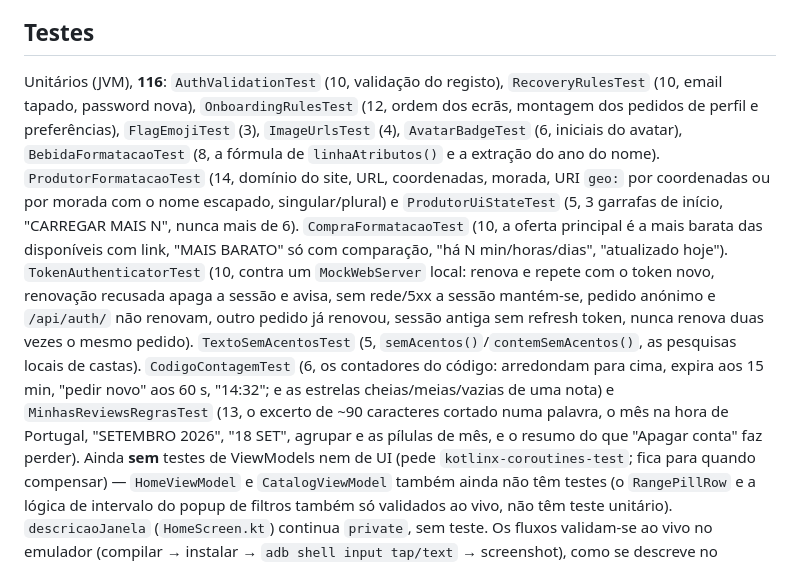
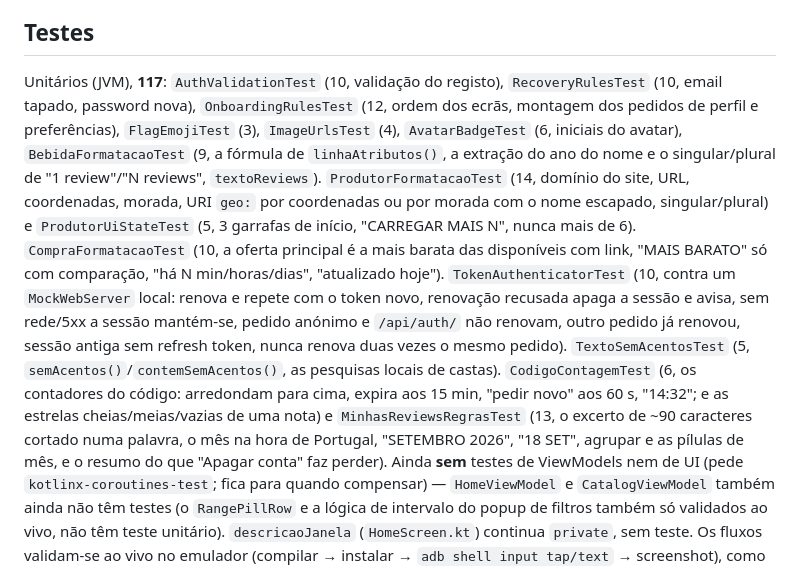
Before and after one commit to krugidev/AquaVitae, a Markdown page: android/README.md, the part around the change. Drawn GitHub-style.

```diff
--- a/android/README.md
+++ b/android/README.md
@@ -211,9 +211,9 @@ código como esqueleto morto, por limpar numa fatia futura.
 
 ## Testes
 
-Unitários (JVM), **116**: `AuthValidationTest` (10, validação do registo), `RecoveryRulesTest` (10, email tapado, password nova),
+Unitários (JVM), **117**: `AuthValidationTest` (10, validação do registo), `RecoveryRulesTest` (10, email tapado, password nova),
 `OnboardingRulesTest` (12, ordem dos ecrãs, montagem dos pedidos de perfil e preferências), `FlagEmojiTest` (3), `ImageUrlsTest` (4),
-`AvatarBadgeTest` (6, iniciais do avatar), `BebidaFormatacaoTest` (8, a fórmula de `linhaAtributos()` e a extração do ano do nome). `ProdutorFormatacaoTest` (14, domínio do site, URL, coordenadas, morada, URI `geo:` por coordenadas ou por morada com o nome escapado, singular/plural) e `ProdutorUiStateTest` (5, 3 garrafas de início, "CARREGAR MAIS N", nunca mais de 6). `CompraFormatacaoTest` (10, a oferta principal é a mais barata das disponíveis com link, "MAIS BARATO" só com comparação, "há N min/horas/dias", "atualizado hoje"). `TokenAuthenticatorTest` (10, contra um `MockWebServer` local: renova e repete com o token novo, renovação recusada apaga a sessão e avisa, sem rede/5xx a sessão mantém-se, pedido anónimo e `/api/auth/` não renovam, outro pedido já renovou, sessão antiga sem refresh token, nunca renova duas vezes o mesmo pedido). `TextoSemAcentosTest` (5, `semAcentos()`/`contemSemAcentos()`, as pesquisas locais de castas). `CodigoContagemTest` (6, os contadores do código: arredondam para cima, expira aos 15 min, "pedir novo" aos 60 s, "14:32"; e as estrelas cheias/meias/vazias de uma nota) e `MinhasReviewsRegrasTest` (13, o excerto de ~90 caracteres cortado numa palavra, o mês na hora de Portugal, "SETEMBRO 2026", "18 SET", agrupar e as pílulas de mês, e o resumo do que "Apagar conta" faz perder).
+`AvatarBadgeTest` (6, iniciais do avatar), `BebidaFormatacaoTest` (9, a fórmula de `linhaAtributos()`, a extração do ano do nome e o singular/plural de "1 review"/"N reviews", `textoReviews`). `ProdutorFormatacaoTest` (14, domínio do site, URL, coordenadas, morada, URI `geo:` por coordenadas ou por morada com o nome escapado, singular/plural) e `ProdutorUiStateTest` (5, 3 garrafas de início, "CARREGAR MAIS N", nunca mais de 6). `CompraFormatacaoTest` (10, a oferta principal é a mais barata das disponíveis com link, "MAIS BARATO" só com comparação, "há N min/horas/dias", "atualizado hoje"). `TokenAuthenticatorTest` (10, contra um `MockWebServer` local: renova e repete com o token novo, renovação recusada apaga a sessão e avisa, sem rede/5xx a sessão mantém-se, pedido anónimo e `/api/auth/` não renovam, outro pedido já renovou, sessão antiga sem refresh token, nunca renova duas vezes o mesmo pedido). `TextoSemAcentosTest` (5, `semAcentos()`/`contemSemAcentos()`, as pesquisas locais de castas). `CodigoContagemTest` (6, os contadores do código: arredondam para cima, expira aos 15 min, "pedir novo" aos 60 s, "14:32"; e as estrelas cheias/meias/vazias de uma nota) e `MinhasReviewsRegrasTest` (13, o excerto de ~90 caracteres cortado numa palavra, o mês na hora de Portugal, "SETEMBRO 2026", "18 SET", agrupar e as pílulas de mês, e o resumo do que "Apagar conta" faz perder).
 Ainda **sem** testes de ViewModels nem de UI (pede `kotlinx-coroutines-test`; fica para quando compensar) — `HomeViewModel` e
 `CatalogViewModel` também ainda não têm testes (o `RangePillRow` e a lógica de intervalo do popup de filtros também só validados ao
 vivo, não têm teste unitário). `descricaoJanela` (`HomeScreen.kt`) continua `private`, sem teste. Os fluxos validam-se ao vivo no
```
Also changed, not shown: CLAUDE.md (+2 -2 lines), PLANO.md (+11 -4 lines).
